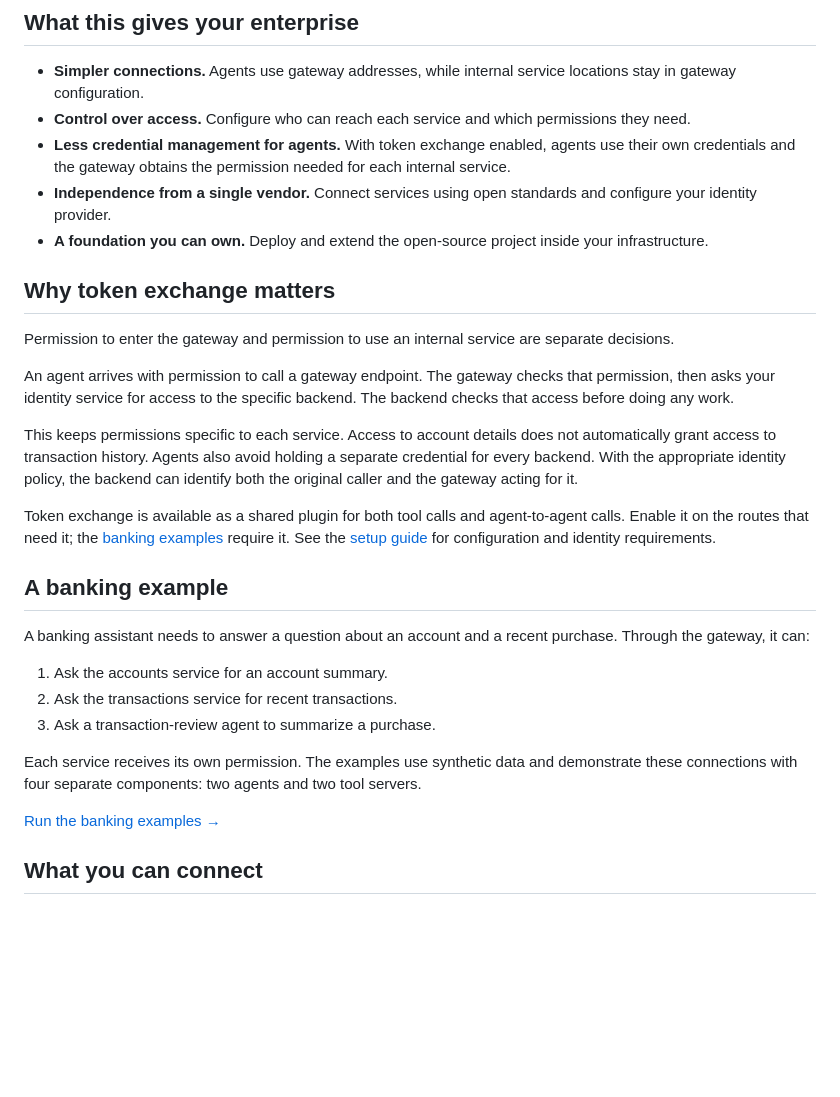
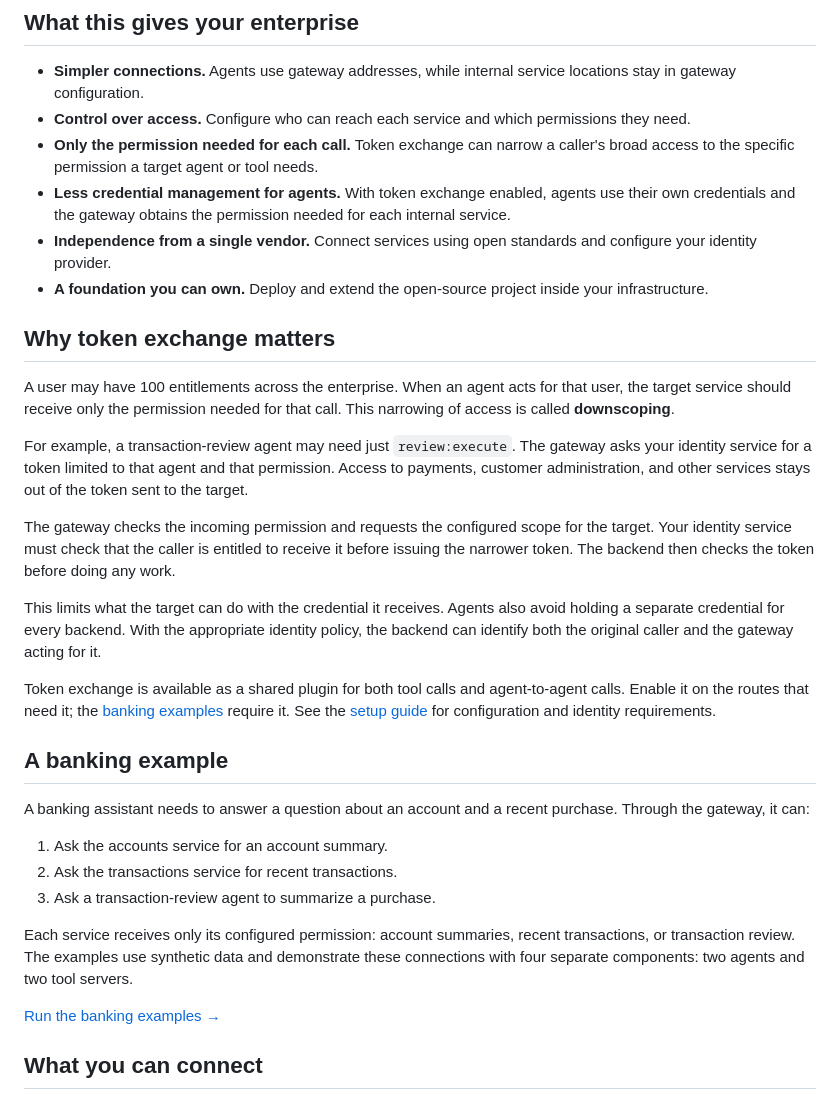
Before and after one commit to sanketrk/FOSS-AGENTIC-GATEWAY, a Markdown page: README.md, the part around the change. Rendered like a GitHub page; blank space fills up the shorter version.

Commit message:
Explain token downscoping and entitlement checks for each target

```diff
--- a/README.md
+++ b/README.md
@@ -14,17 +14,20 @@ Your AI agents → Enterprise gateway → Tools and other agents
 
 - **Simpler connections.** Agents use gateway addresses, while internal service locations stay in gateway configuration.
 - **Control over access.** Configure who can reach each service and which permissions they need.
+- **Only the permission needed for each call.** Token exchange can narrow a caller's broad access to the specific permission a target agent or tool needs.
 - **Less credential management for agents.** With token exchange enabled, agents use their own credentials and the gateway obtains the permission needed for each internal service.
 - **Independence from a single vendor.** Connect services using open standards and configure your identity provider.
 - **A foundation you can own.** Deploy and extend the open-source project inside your infrastructure.
 
 ## Why token exchange matters
 
-Permission to enter the gateway and permission to use an internal service are separate decisions.
+A user may have 100 entitlements across the enterprise. When an agent acts for that user, the target service should receive only the permission needed for that call. This narrowing of access is called **downscoping**.
 
-An agent arrives with permission to call a gateway endpoint. The gateway checks that permission, then asks your identity service for access to the specific backend. The backend checks that access before doing any work.
+For example, a transaction-review agent may need just `review:execute`. The gateway asks your identity service for a token limited to that agent and that permission. Access to payments, customer administration, and other services stays out of the token sent to the target.
 
-This keeps permissions specific to each service. Access to account details does not automatically grant access to transaction history. Agents also avoid holding a separate credential for every backend. With the appropriate identity policy, the backend can identify both the original caller and the gateway acting for it.
+The gateway checks the incoming permission and requests the configured scope for the target. Your identity service must check that the caller is entitled to receive it before issuing the narrower token. The backend then checks the token before doing any work.
+
+This limits what the target can do with the credential it receives. Agents also avoid holding a separate credential for every backend. With the appropriate identity policy, the backend can identify both the original caller and the gateway acting for it.
 
 Token exchange is available as a shared plugin for both tool calls and agent-to-agent calls. Enable it on the routes that need it; the [banking examples](examples/banking/README.md) require it. See the [setup guide](docs/plugins/token-exchange.md) for configuration and identity requirements.
 
@@ -36,7 +39,7 @@ A banking assistant needs to answer a question about an account and a recent pur
 2. Ask the transactions service for recent transactions.
 3. Ask a transaction-review agent to summarize a purchase.
 
-Each service receives its own permission. The examples use synthetic data and demonstrate these connections with four separate components: two agents and two tool servers.
+Each service receives only its configured permission: account summaries, recent transactions, or transaction review. The examples use synthetic data and demonstrate these connections with four separate components: two agents and two tool servers.
 
 [Run the banking examples →](examples/banking/README.md)
 
```
Also changed, not shown: docs/plugins/token-exchange.md (+8 -0 lines).
